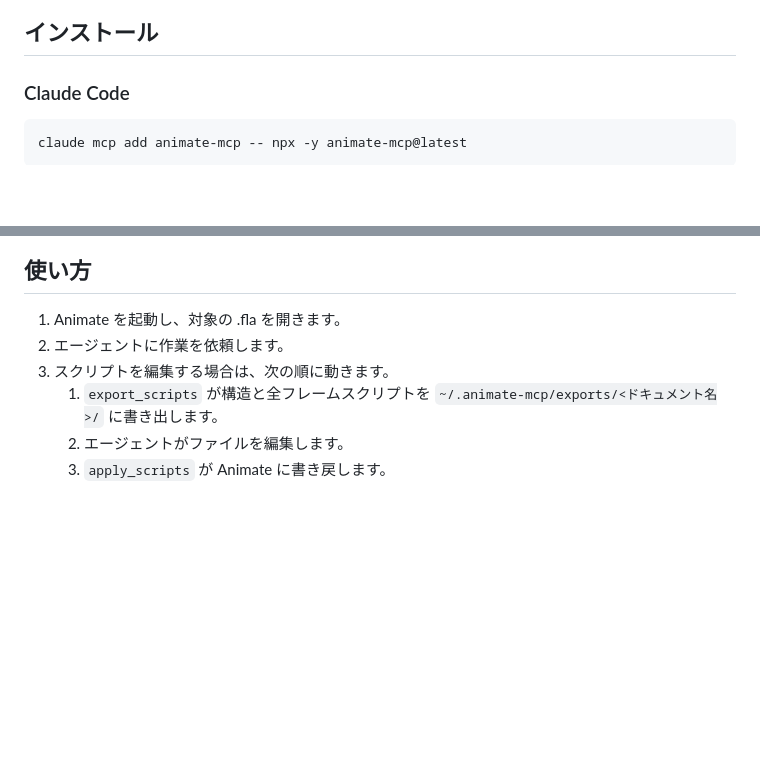
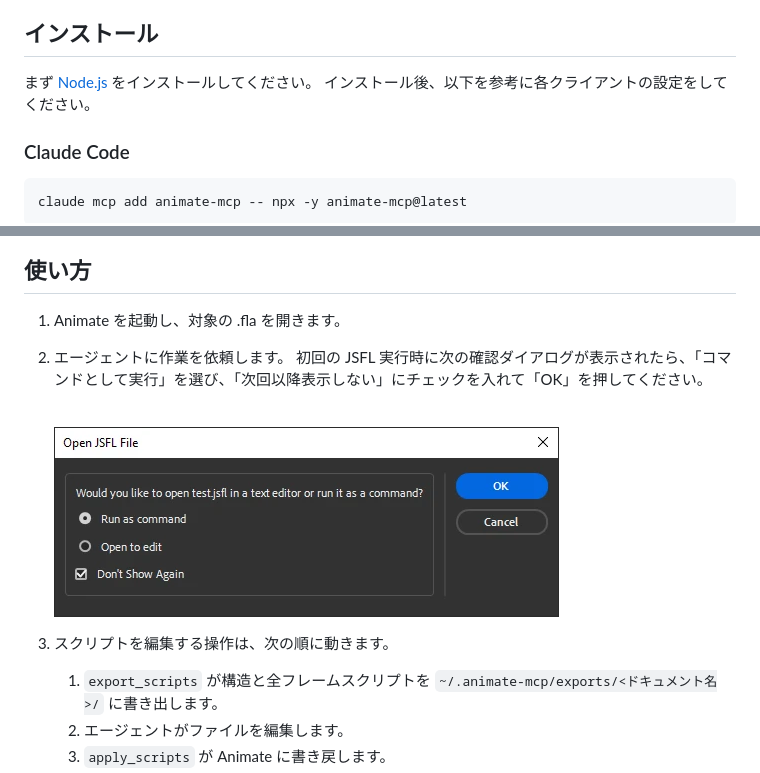
Before and after one commit to gekkyo/animate-mcp, a Markdown page: README.ja.md, 2 parts joined by grey strips. Drawn GitHub-style; pictures changed too: assets/jsfl-first-run-dialog.png (added); blank space fills up the shorter version.

```diff
--- a/README.ja.md
+++ b/README.ja.md
@@ -49,6 +49,9 @@ AIに自然な言葉で指示するだけで、フレームスクリプトの編
 
 ## インストール
 
+まず [Node.js](https://nodejs.org/ja) をインストールしてください。
+インストール後、以下を参考に各クライアントの設定をしてください。
+
 ### Claude Code
 
     claude mcp add animate-mcp -- npx -y animate-mcp@latest
@@ -67,8 +70,15 @@ AIに自然な言葉で指示するだけで、フレームスクリプトの編
 ## 使い方
 
 1. Animate を起動し、対象の .fla を開きます。
+
+
 2. エージェントに作業を依頼します。
-3. スクリプトを編集する場合は、次の順に動きます。
+   初回の JSFL 実行時に次の確認ダイアログが表示されたら、「コマンドとして実行」を選び、「次回以降表示しない」にチェックを入れて「OK」を押してください。<br><br>
+
+   ![「Don't Show Again」にチェックを入れた JSFL ファイルを開くダイアログ](assets/jsfl-first-run-dialog.png)
+
+
+3. スクリプトを編集する操作は、次の順に動きます。
     1. `export_scripts` が構造と全フレームスクリプトを `~/.animate-mcp/exports/<ドキュメント名>/` に書き出します。
     2. エージェントがファイルを編集します。
     3. `apply_scripts` が Animate に書き戻します。
```
Also changed, not shown: README.md (+18 -18 lines).
